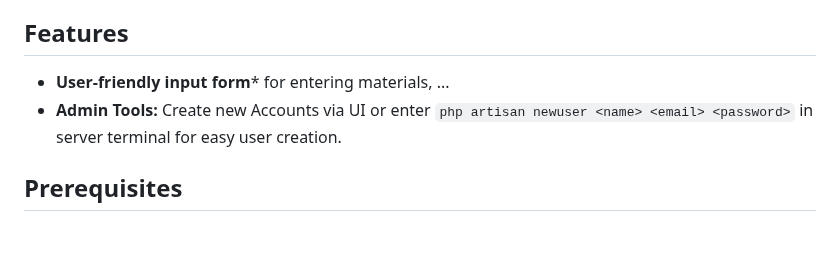
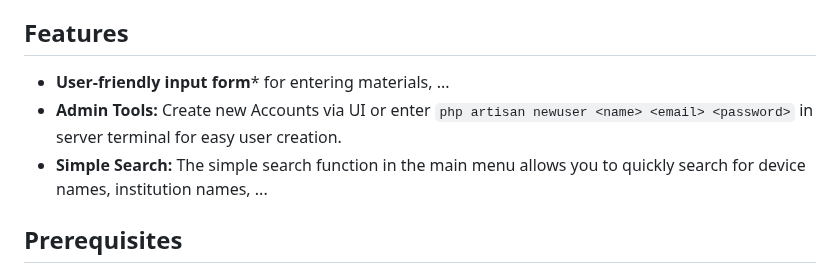
Before and after one commit to McNamara84/ladis, a Markdown page: README.md, the part around the change. Rendered like a GitHub page; blank space fills up the shorter version.

Commit message:
Update README with simple search feature
Added a note about the simple search function in the main menu, highlighting its ability to quickly search for device and institution names.

```diff
--- a/README.md
+++ b/README.md
@@ -12,9 +12,9 @@ We are developing our own information system as part of the P11 laboratory. A sp
 
 ## Features
 
-
 - **User-friendly input form*** for entering materials, ...
 - **Admin Tools:** Create new Accounts via UI or enter `php artisan newuser <name> <email> <password>` in server terminal for easy user creation.
+- **Simple Search:** The simple search function in the main menu allows you to quickly search for device names, institution names, ...
 
 ## Prerequisites
 
```
